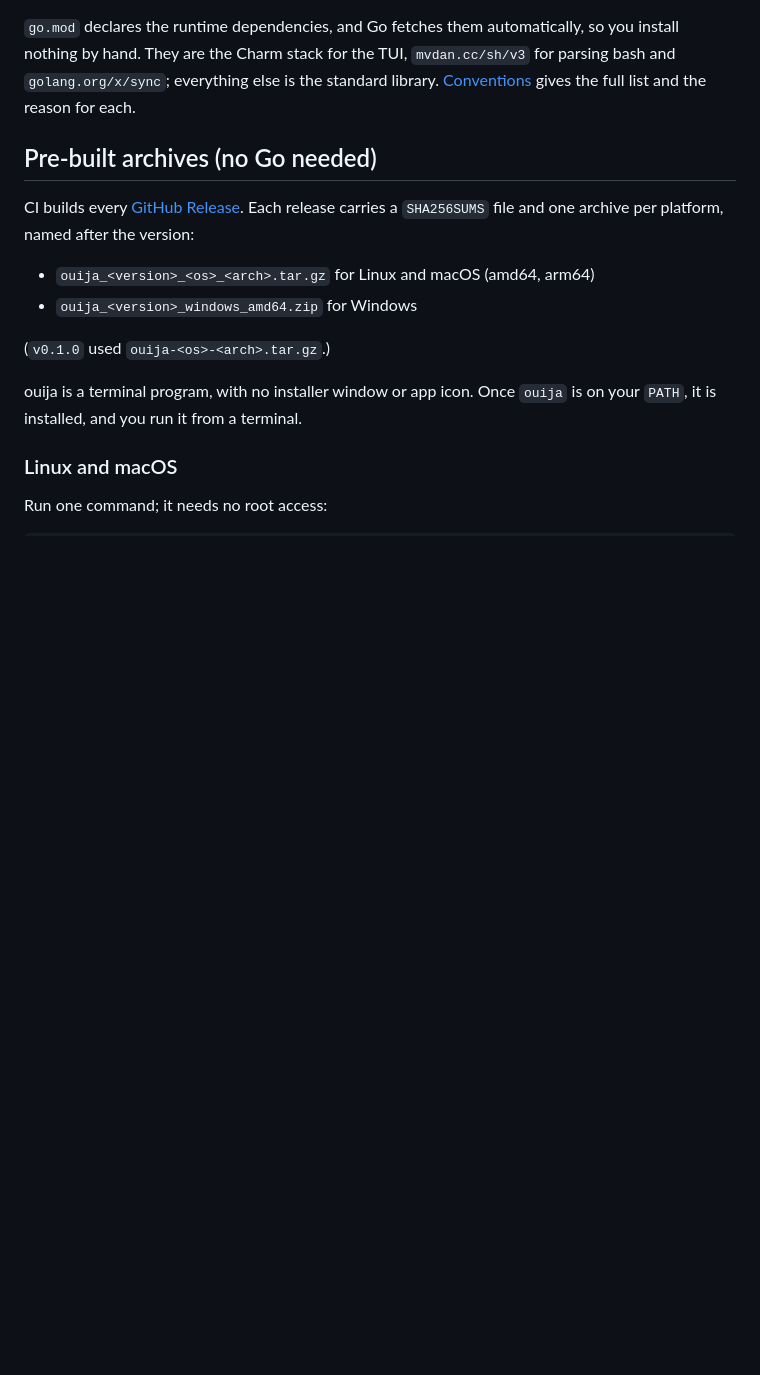
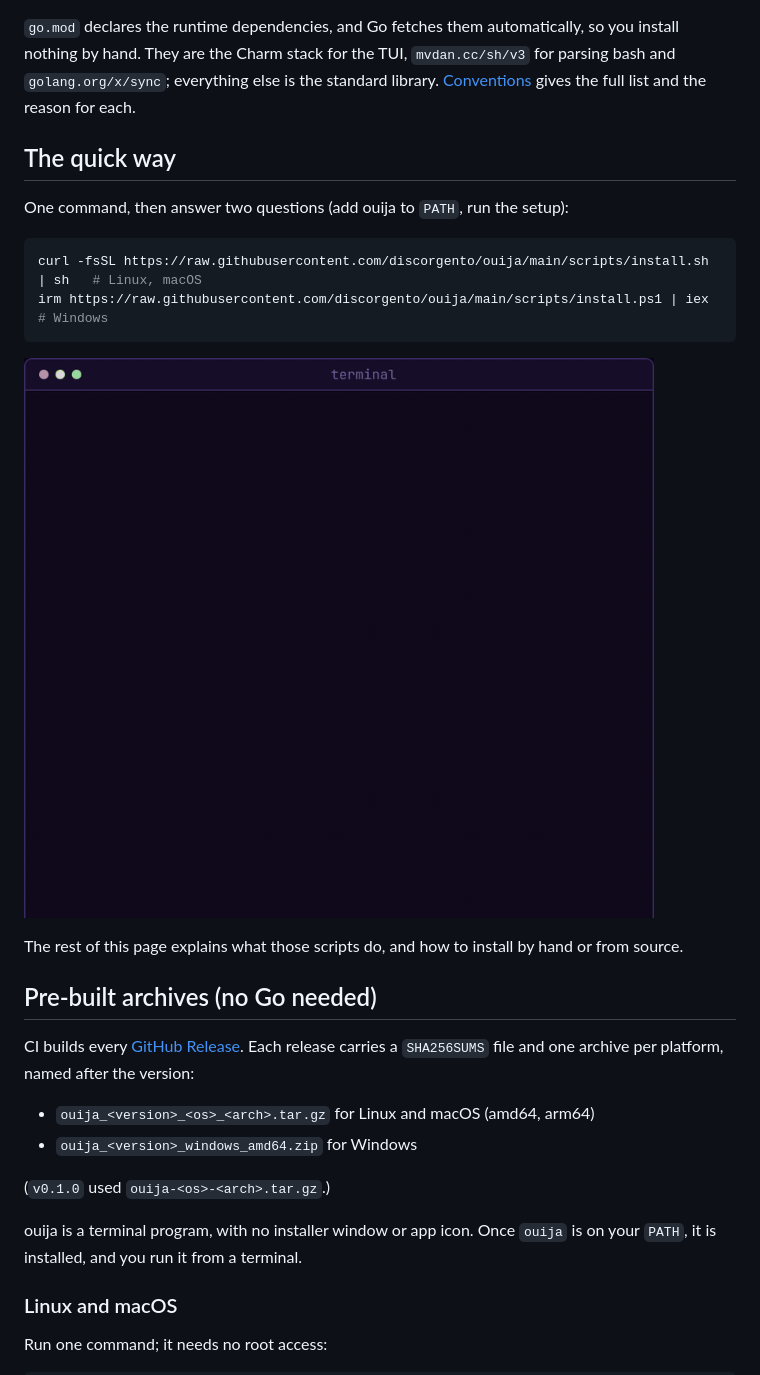
Before and after one commit to discorgento/ouija, a Markdown page: docs/how-to/install.md, the part around the change. Rendered like a GitHub page; pictures changed too: assets/install.gif (added); blank space fills up the shorter version.

````diff
--- a/docs/how-to/install.md
+++ b/docs/how-to/install.md
@@ -23,6 +23,20 @@ so you install nothing by hand. They are the Charm stack for the TUI,
 `mvdan.cc/sh/v3` for parsing bash and `golang.org/x/sync`; everything else is
 the standard library. [Conventions](contribute.md#dependencies) gives the full
 list and the reason for each.
+
+## The quick way
+
+One command, then answer two questions (add ouija to `PATH`, run the setup):
+
+```sh
+curl -fsSL https://raw.githubusercontent.com/discorgento/ouija/main/scripts/install.sh | sh   # Linux, macOS
+irm https://raw.githubusercontent.com/discorgento/ouija/main/scripts/install.ps1 | iex       # Windows
+```
+
+![A real install: the curl command, the PATH and setup questions, the three setup steps, then ouija opening the chat](../../assets/install.gif)
+
+The rest of this page explains what those scripts do, and how to install by
+hand or from source.
 
 ## Pre-built archives (no Go needed)
 
````
Also changed, not shown: README.md (+14 -10 lines), 2 other files.
